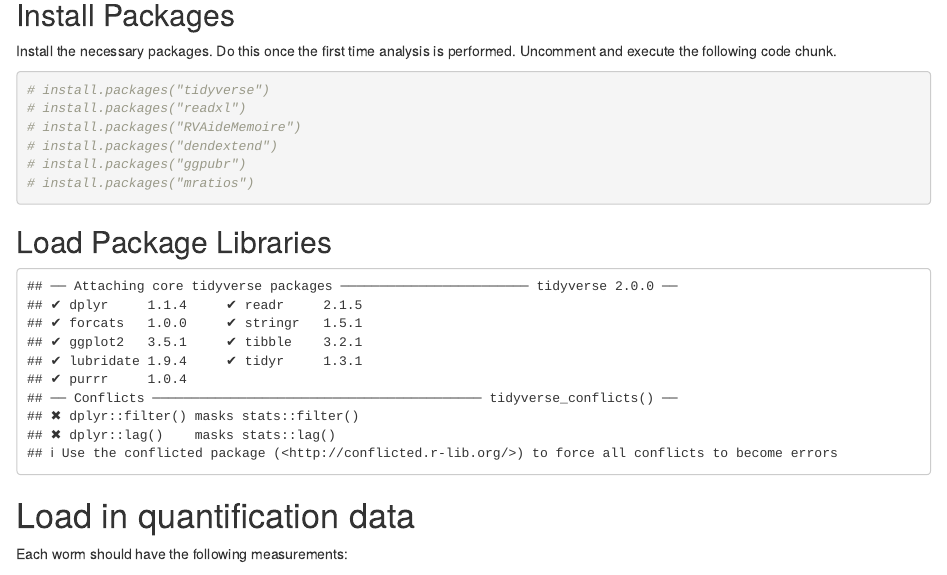
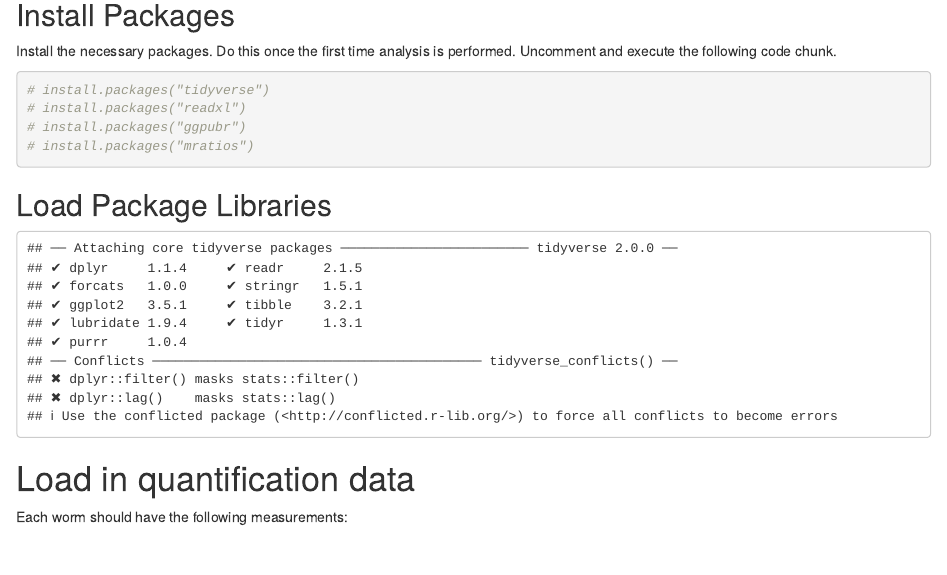
Before and after one commit to rtpwilliams/image_analysis, an R Markdown document (image_analysis.Rmd): the page in a window 1100 px wide, from 140 px down. Rendered offline with R 4.5, knitr and Pandoc, with nearby package versions; code that draws random numbers runs with fixed seeds of ours.

Commit message:
Update image_analysis.Rmd
Remove unnecessary packages

````diff
--- a/image_analysis.Rmd
+++ b/image_analysis.Rmd
@@ -15,8 +15,6 @@ Install the necessary packages. Do this once the first time analysis is performe
 ```{r}
 # install.packages("tidyverse")
 # install.packages("readxl")
-# install.packages("RVAideMemoire")
-# install.packages("dendextend")
 # install.packages("ggpubr")
 # install.packages("mratios")
 ```
@@ -27,8 +25,6 @@ Install the necessary packages. Do this once the first time analysis is performe
 ```{r echo=FALSE}
 library(tidyverse)
 library(readxl)
-library(RVAideMemoire)
-library(dendextend)
 library(ggpubr)
 library(mratios)
 ```
````
